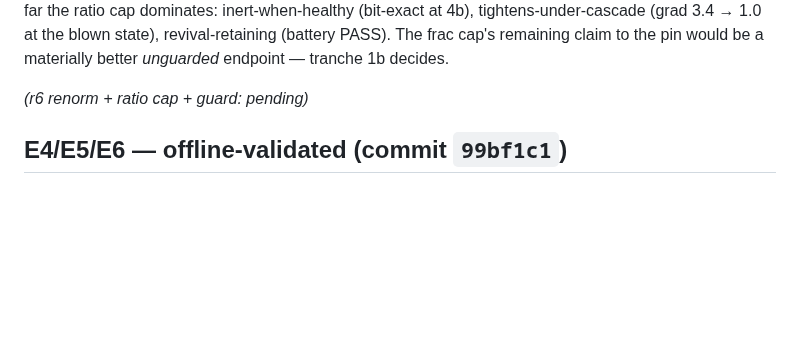
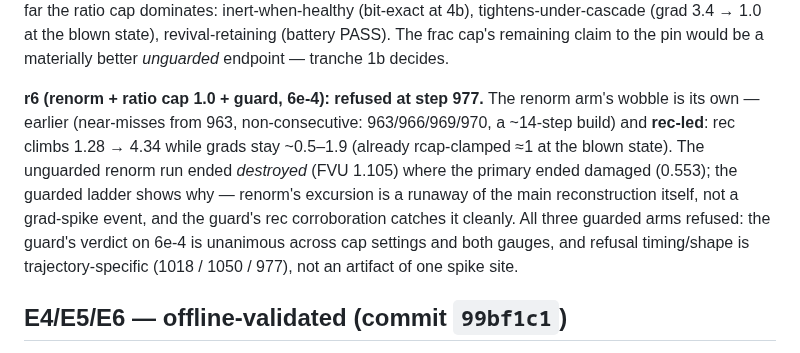
Before and after one commit to a9lim/block-crosscoder-experiment, a Markdown page: docs/findings-phase099-tranche1.md, the part around the change. Rendered like a GitHub page; blank space fills up the shorter version.

Commit message:
E3 cascade: r6 renorm+rcap forensics — rec-led runaway, unanimous guard verdict on 6e-4
Co-Authored-By: Claude Fable 5 <noreply@anthropic.com>
Claude-Session: https://claude.ai/code/session_01L5Ef5gYP4SMTqcfoDRGD6z

```diff
--- a/docs/findings-phase099-tranche1.md
+++ b/docs/findings-phase099-tranche1.md
@@ -215,7 +215,18 @@ revival-retaining (battery PASS). The frac cap's remaining claim to
 the pin would be a materially better *unguarded* endpoint — tranche
 1b decides.
 
-*(r6 renorm + ratio cap + guard: pending)*
+**r6 (renorm + ratio cap 1.0 + guard, 6e-4): refused at step 977.**
+The renorm arm's wobble is its own — earlier (near-misses from 963,
+non-consecutive: 963/966/969/970, a ~14-step build) and **rec-led**:
+rec climbs 1.28 → 4.34 while grads stay ~0.5–1.9 (already
+rcap-clamped ≈1 at the blown state). The unguarded renorm run ended
+*destroyed* (FVU 1.105) where the primary ended damaged (0.553); the
+guarded ladder shows why — renorm's excursion is a runaway of the
+main reconstruction itself, not a grad-spike event, and the guard's
+rec corroboration catches it cleanly. All three guarded arms refused:
+the guard's verdict on 6e-4 is unanimous across cap settings and both
+gauges, and refusal timing/shape is trajectory-specific (1018 / 1050 /
+977), not an artifact of one spike site.
 
 ## E4/E5/E6 — offline-validated (commit `99bf1c1`)
 
```
